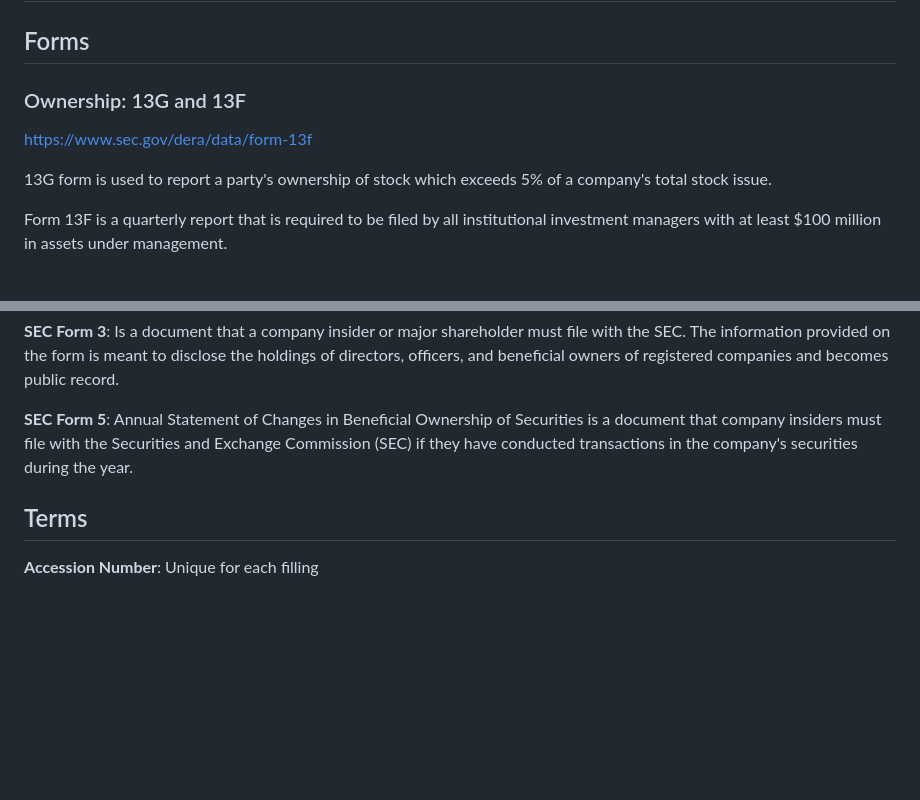
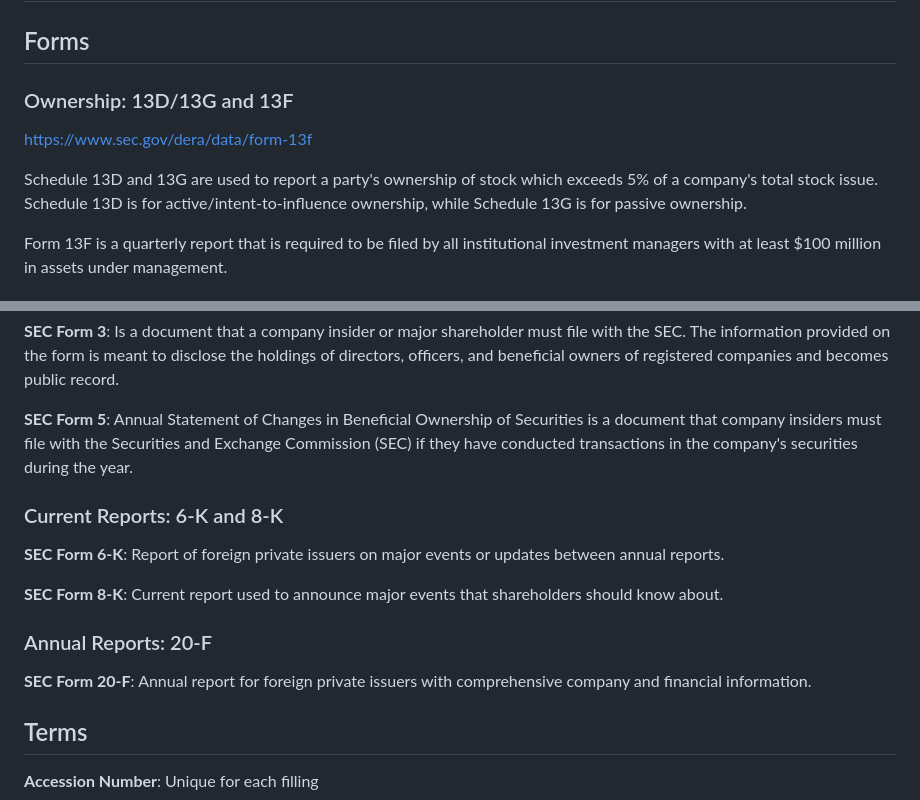
Before and after one commit to danielsobrado/edgar4j, a Markdown page: README.MD, 2 parts joined by grey strips. Drawn GitHub-style; blank space fills up the shorter version.

Commit message:
Document implemented forms

```diff
--- a/README.MD
+++ b/README.MD
@@ -87,11 +87,12 @@ Example from Microsoft: https://www.sec.gov/Archives/edgar/data/789019/000162643
 
 ## Forms
 
-### Ownership: 13G and 13F
+### Ownership: 13D/13G and 13F
 
 https://www.sec.gov/dera/data/form-13f
 
-13G form is used to report a party's ownership of stock which exceeds 5% of a company's total stock issue.
+Schedule 13D and 13G are used to report a party's ownership of stock which exceeds 5% of a company's total stock issue.
+Schedule 13D is for active/intent-to-influence ownership, while Schedule 13G is for passive ownership.
 
 Form 13F is a quarterly report that is required to be filed by all institutional investment managers with at least $100 million in assets under management.
 
@@ -103,6 +104,16 @@ Form 13F is a quarterly report that is required to be filed by all institutional
 
 **SEC Form 5**: Annual Statement of Changes in Beneficial Ownership of Securities is a document that company insiders must file with the Securities and Exchange Commission (SEC) if they have conducted transactions in the company's securities during the year.
 
+### Current Reports: 6-K and 8-K
+
+**SEC Form 6-K**: Report of foreign private issuers on major events or updates between annual reports.
+
+**SEC Form 8-K**: Current report used to announce major events that shareholders should know about.
+
+### Annual Reports: 20-F
+
+**SEC Form 20-F**: Annual report for foreign private issuers with comprehensive company and financial information.
+
 ## Terms
 
 **Accession Number**: Unique for each filling
```
